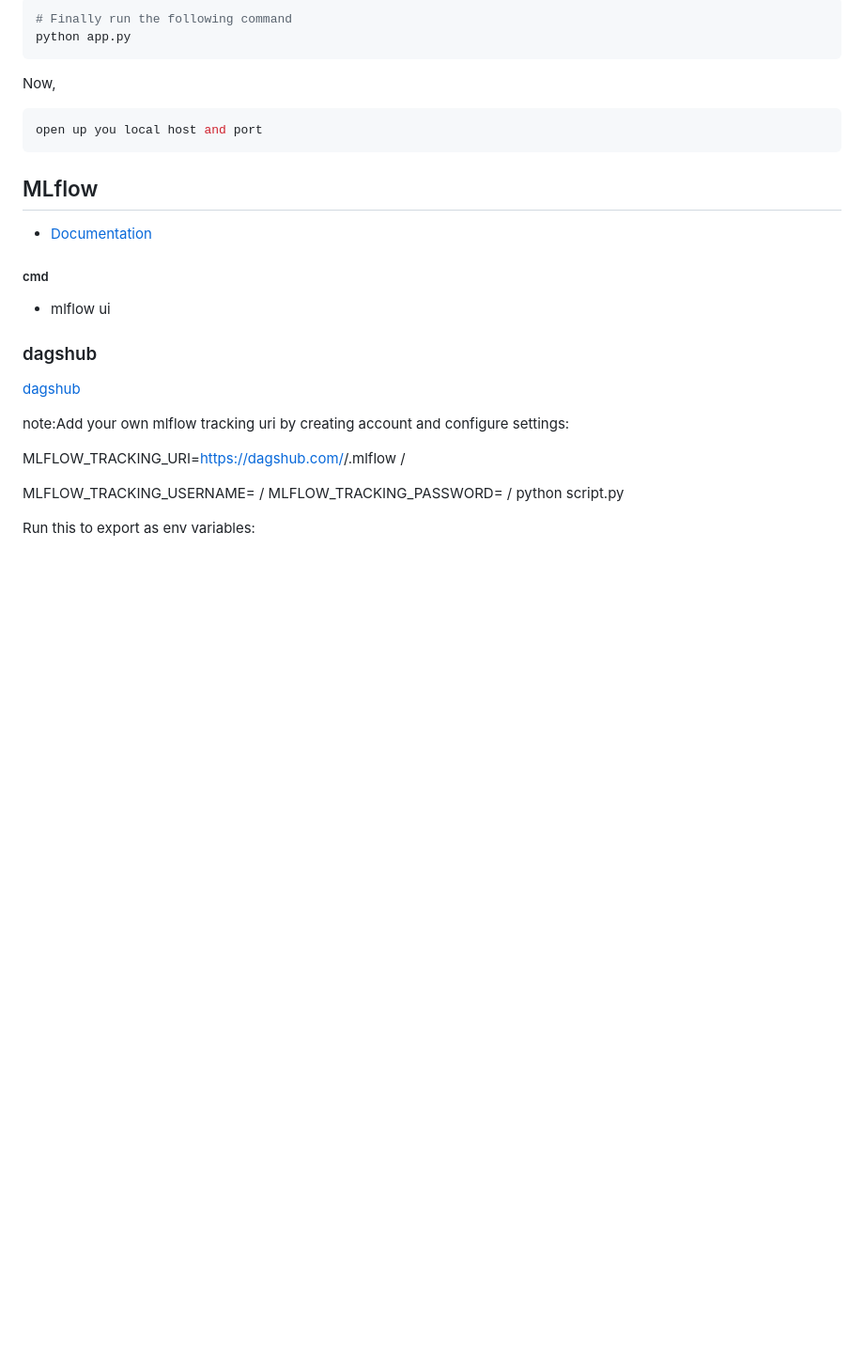
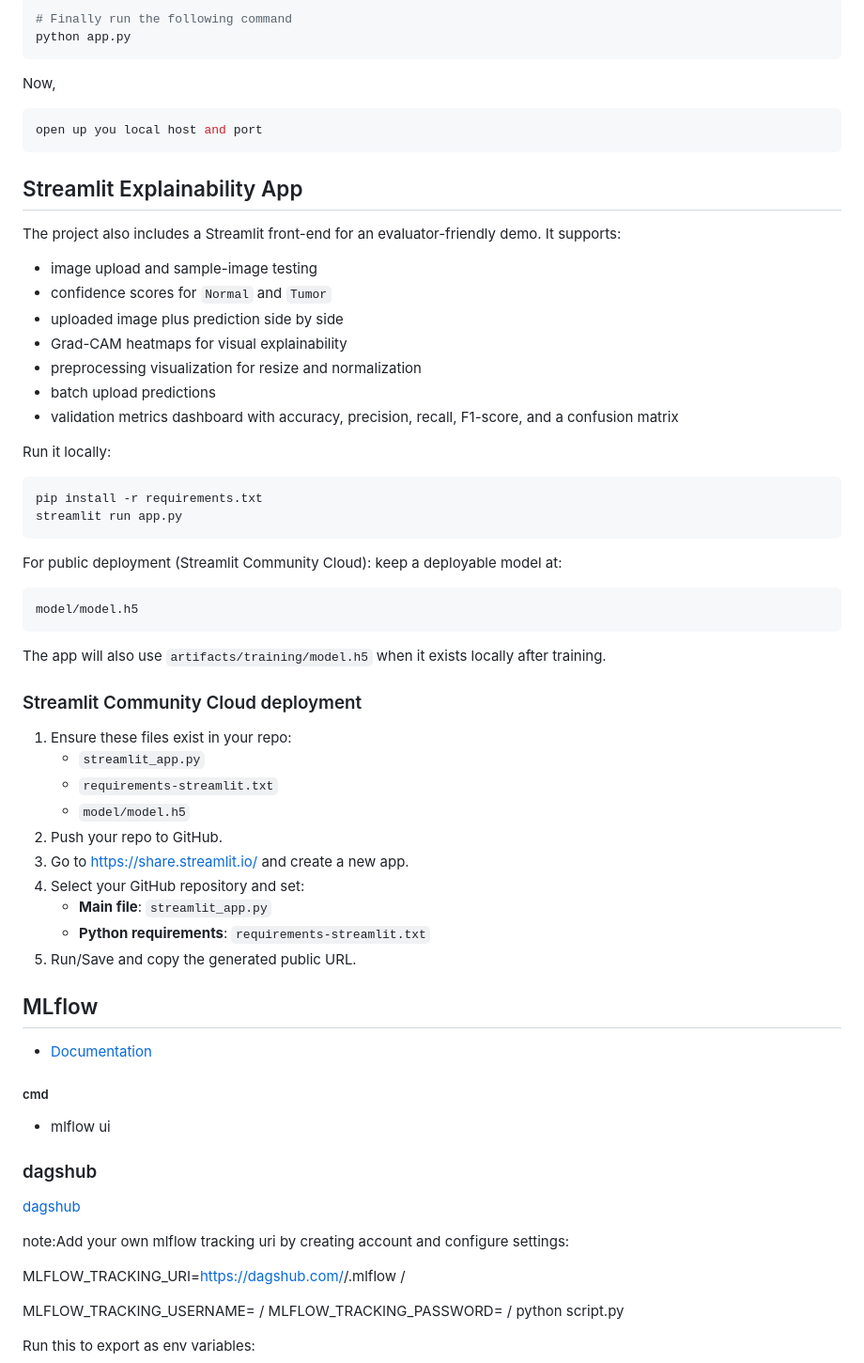
Before and after one commit to rohit-patil-2507/Kidney-disease-classification-Deep-learning-project, a Markdown page: README.md, the part around one of its changes. Shown at 94% size. Rendered like a GitHub page; blank space fills up the shorter version.

````diff
--- a/README.md
+++ b/README.md
@@ -47,6 +84,47 @@ Now,
 ```bash
 open up you local host and port
 ```
+
+## Streamlit Explainability App
+
+The project also includes a Streamlit front-end for an evaluator-friendly demo.
+It supports:
+
+- image upload and sample-image testing
+- confidence scores for `Normal` and `Tumor`
+- uploaded image plus prediction side by side
+- Grad-CAM heatmaps for visual explainability
+- preprocessing visualization for resize and normalization
+- batch upload predictions
+- validation metrics dashboard with accuracy, precision, recall, F1-score, and a confusion matrix
+
+Run it locally:
+
+```bash
+pip install -r requirements.txt
+streamlit run app.py
+```
+
+For public deployment (Streamlit Community Cloud): keep a deployable model at:
+
+```bash
+model/model.h5
+```
+
+The app will also use `artifacts/training/model.h5` when it exists locally after training.
+
+### Streamlit Community Cloud deployment
+1. Ensure these files exist in your repo:
+   - `streamlit_app.py`
+   - `requirements-streamlit.txt`
+   - `model/model.h5`
+2. Push your repo to GitHub.
+3. Go to https://share.streamlit.io/ and create a new app.
+4. Select your GitHub repository and set:
+   - **Main file**: `streamlit_app.py`
+   - **Python requirements**: `requirements-streamlit.txt`
+5. Run/Save and copy the generated public URL.
+
 
 
 
````
Also changed, not shown: other parts of README.md (+39 -77 lines).
